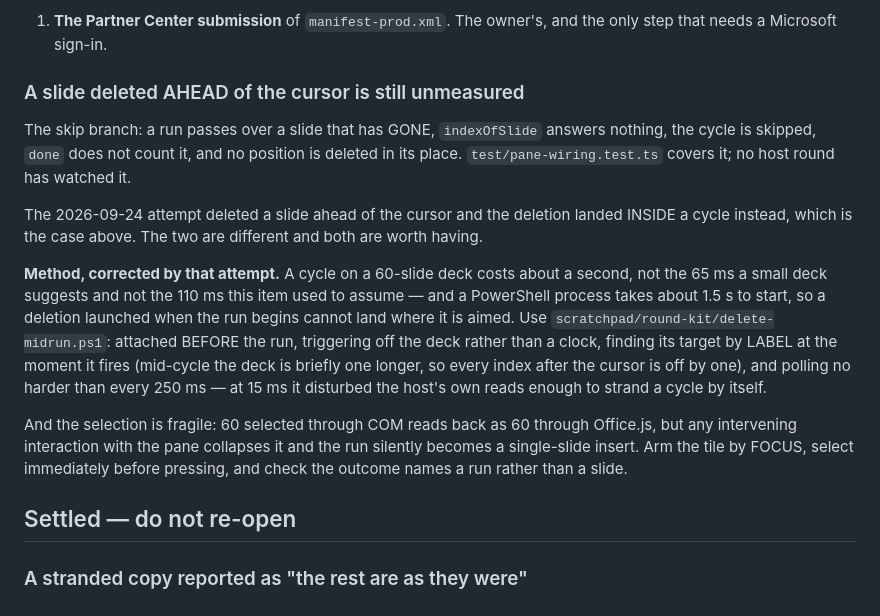
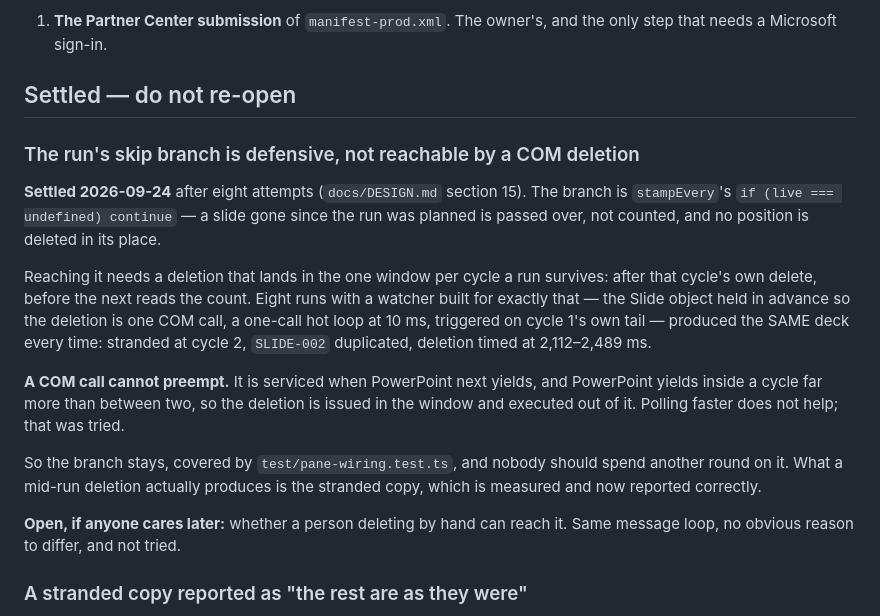
Before and after one commit to dannbleeker/SSF-Slide-Elements, a Markdown page: docs/BACKLOG.md, the part around the change. Rendered like a GitHub page.

```diff
--- a/docs/BACKLOG.md
+++ b/docs/BACKLOG.md
@@ -40,34 +40,33 @@ Left:
 1. **The Partner Center submission** of `manifest-prod.xml`. The owner's, and
    the only step that needs a Microsoft sign-in.
 
-### A slide deleted AHEAD of the cursor is still unmeasured
+## Settled — do not re-open
 
-The skip branch: a run passes over a slide that has GONE, `indexOfSlide` answers
-nothing, the cycle is skipped, `done` does not count it, and no position is
-deleted in its place. `test/pane-wiring.test.ts` covers it; no host round has
-watched it.
+### The run's skip branch is defensive, not reachable by a COM deletion
 
-The 2026-09-24 attempt deleted a slide ahead of the cursor and the deletion
-landed INSIDE a cycle instead, which is the case above. The two are different
-and both are worth having.
+**Settled 2026-09-24** after eight attempts (`docs/DESIGN.md` section 15). The
+branch is `stampEvery`'s `if (live === undefined) continue` — a slide gone since
+the run was planned is passed over, not counted, and no position is deleted in
+its place.
 
-**Method, corrected by that attempt.** A cycle on a 60-slide deck costs about a
-second, not the 65 ms a small deck suggests and not the 110 ms this item used to
-assume — and a PowerShell process takes about 1.5 s to start, so a deletion
-launched when the run begins cannot land where it is aimed. Use
-`scratchpad/round-kit/delete-midrun.ps1`: attached BEFORE the run, triggering
-off the deck rather than a clock, finding its target by LABEL at the moment it
-fires (mid-cycle the deck is briefly one longer, so every index after the cursor
-is off by one), and polling no harder than every 250 ms — at 15 ms it disturbed
-the host's own reads enough to strand a cycle by itself.
+Reaching it needs a deletion that lands in the one window per cycle a run
+survives: after that cycle's own delete, before the next reads the count. Eight
+runs with a watcher built for exactly that — the Slide object held in advance so
+the deletion is one COM call, a one-call hot loop at 10 ms, triggered on cycle
+1's own tail — produced the SAME deck every time: stranded at cycle 2,
+`SLIDE-002` duplicated, deletion timed at 2,112–2,489 ms.
 
-And the selection is fragile: 60 selected through COM reads back as 60 through
-Office.js, but any intervening interaction with the pane collapses it and the
-run silently becomes a single-slide insert. Arm the tile by FOCUS, select
-immediately before pressing, and check the outcome names a run rather than a
-slide.
+**A COM call cannot preempt.** It is serviced when PowerPoint next yields, and
+PowerPoint yields inside a cycle far more than between two, so the deletion is
+issued in the window and executed out of it. Polling faster does not help; that
+was tried.
 
-## Settled — do not re-open
+So the branch stays, covered by `test/pane-wiring.test.ts`, and nobody should
+spend another round on it. What a mid-run deletion actually produces is the
+stranded copy, which is measured and now reported correctly.
+
+**Open, if anyone cares later:** whether a person deleting by hand can reach it.
+Same message loop, no obvious reason to differ, and not tried.
 
 ### A stranded copy reported as "the rest are as they were"
 
```
Also changed, not shown: docs/DESIGN.md (+38 -0 lines).
